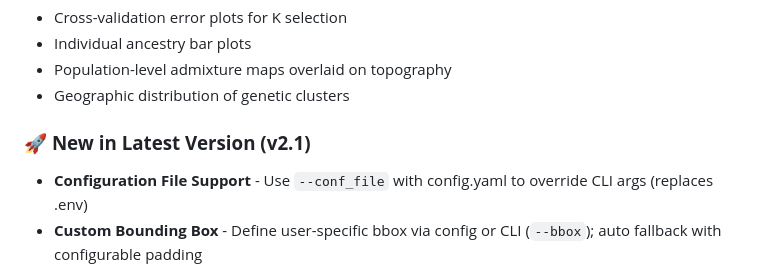
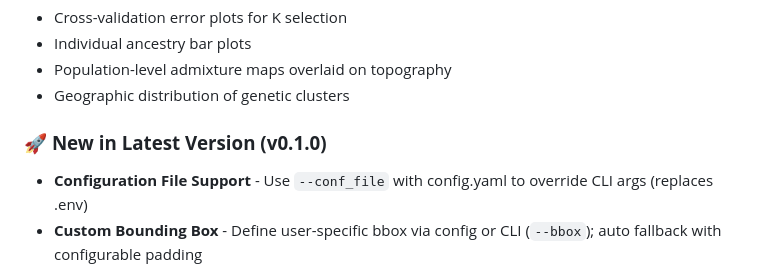
Before and after one commit to seguzmanro/admixture_pipeline_viz, a Markdown page: README.md, the part around the change. GitHub-like rendering.

Commit message:
Updated README to reflect it is version 0.1.0

```diff
--- a/README.md
+++ b/README.md
@@ -13,7 +13,7 @@ This pipeline processes ADMIXTURE results and creates spatial visualizations of
 - Population-level admixture maps overlaid on topography
 - Geographic distribution of genetic clusters
 
-### 🚀 **New in Latest Version (v2.1)**
+### 🚀 **New in Latest Version (v0.1.0)**
 - **Configuration File Support** - Use `--conf_file` with config.yaml to override CLI args (replaces .env)
 - **Custom Bounding Box** - Define user-specific bbox via config or CLI (`--bbox`); auto fallback with configurable padding
 - **Modular Architecture** - Enhanced `admixture_visualization.R` supports single Q file or batch processing
```
